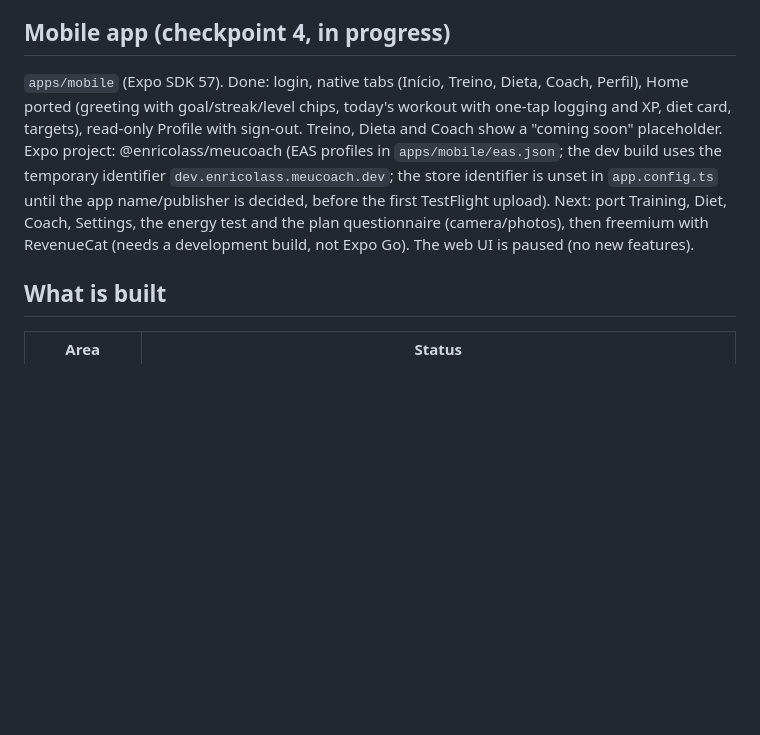
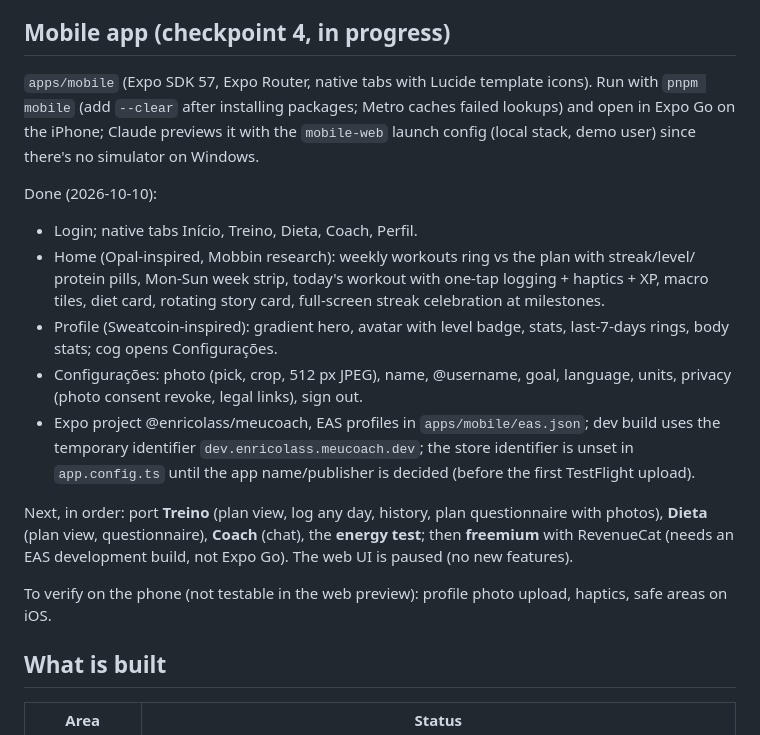
Before and after one commit to enricosaito/meucoach-ai, a Markdown page: docs/status.md, the part around the change. Rendered like a GitHub page; blank space fills up the shorter version.

Commit message:
docs: status handoff for the mobile app (done, next, phone-only checks)
Co-Authored-By: Claude Opus 5.5 <noreply@anthropic.com>

```diff
--- a/docs/status.md
+++ b/docs/status.md
@@ -21,15 +21,32 @@ every checkpoint. Last updated: 2026-10-10.
 
 ## Mobile app (checkpoint 4, in progress)
 
-`apps/mobile` (Expo SDK 57). Done: login, native tabs (Início, Treino, Dieta, Coach, Perfil), Home
-ported (greeting with goal/streak/level chips, today's workout with one-tap logging and XP, diet
-card, targets), read-only Profile with sign-out. Treino, Dieta and Coach show a "coming soon"
-placeholder. Expo project: @enricolass/meucoach (EAS profiles in `apps/mobile/eas.json`;
-the dev build uses the temporary identifier `dev.enricolass.meucoach.dev`; the store identifier is
-unset in `app.config.ts` until the app name/publisher is decided, before the first TestFlight
-upload). Next: port Training, Diet, Coach,
-Settings, the energy test and the plan questionnaire (camera/photos), then freemium with
-RevenueCat (needs a development build, not Expo Go). The web UI is paused (no new features).
+`apps/mobile` (Expo SDK 57, Expo Router, native tabs with Lucide template icons). Run with
+`pnpm mobile` (add `--clear` after installing packages; Metro caches failed lookups) and open in
+Expo Go on the iPhone; Claude previews it with the `mobile-web` launch config (local stack, demo
+user) since there's no simulator on Windows.
+
+Done (2026-10-10):
+
+- Login; native tabs Início, Treino, Dieta, Coach, Perfil.
+- Home (Opal-inspired, Mobbin research): weekly workouts ring vs the plan with streak/level/
+  protein pills, Mon-Sun week strip, today's workout with one-tap logging + haptics + XP,
+  macro tiles, diet card, rotating story card, full-screen streak celebration at milestones.
+- Profile (Sweatcoin-inspired): gradient hero, avatar with level badge, stats, last-7-days rings,
+  body stats; cog opens Configurações.
+- Configurações: photo (pick, crop, 512 px JPEG), name, @username, goal, language, units,
+  privacy (photo consent revoke, legal links), sign out.
+- Expo project @enricolass/meucoach, EAS profiles in `apps/mobile/eas.json`; dev build uses the
+  temporary identifier `dev.enricolass.meucoach.dev`; the store identifier is unset in
+  `app.config.ts` until the app name/publisher is decided (before the first TestFlight upload).
+
+Next, in order: port **Treino** (plan view, log any day, history, plan questionnaire with
+photos), **Dieta** (plan view, questionnaire), **Coach** (chat), the **energy test**; then
+**freemium** with RevenueCat (needs an EAS development build, not Expo Go). The web UI is paused
+(no new features).
+
+To verify on the phone (not testable in the web preview): profile photo upload, haptics, safe
+areas on iOS.
 
 ## What is built
 
```
